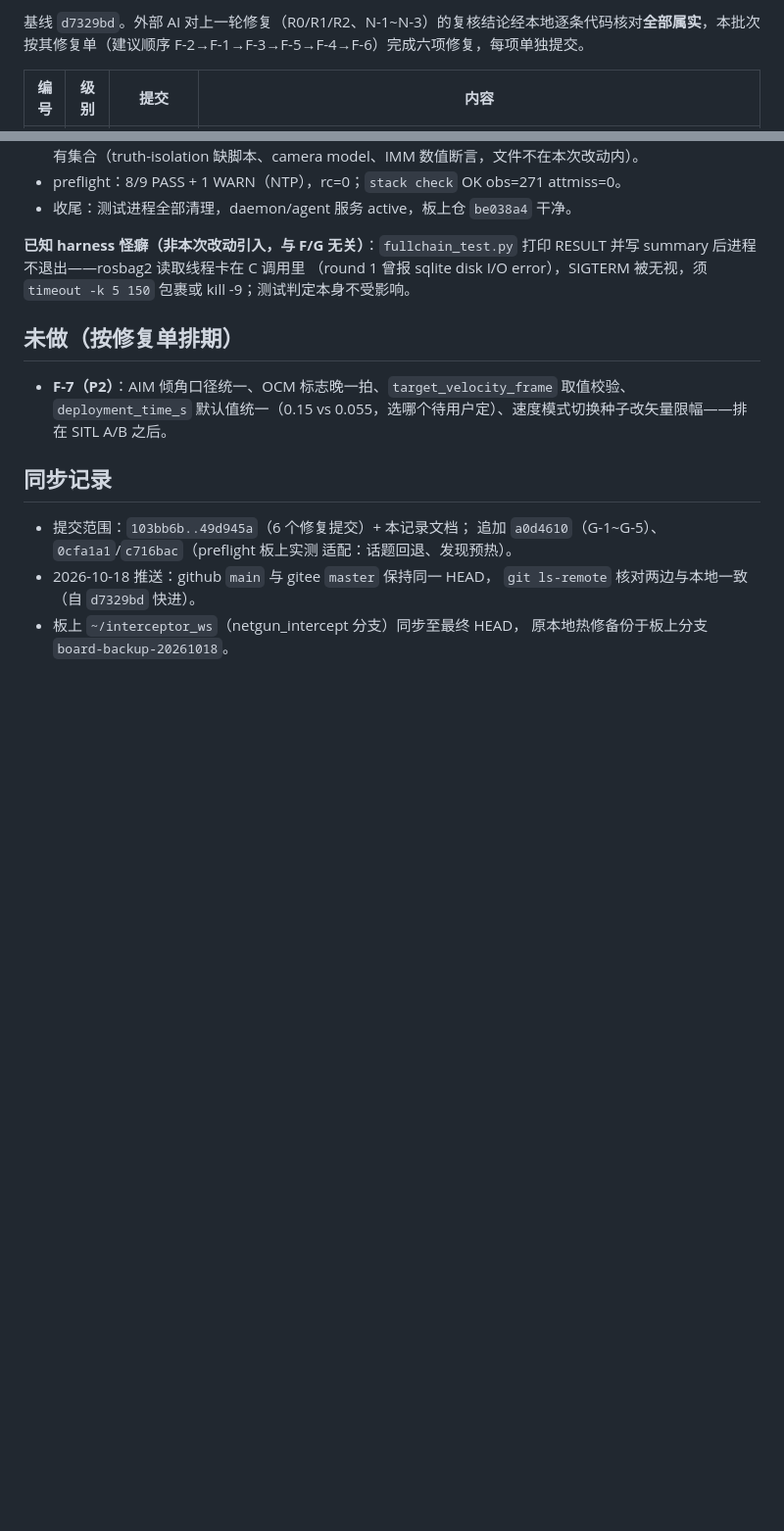
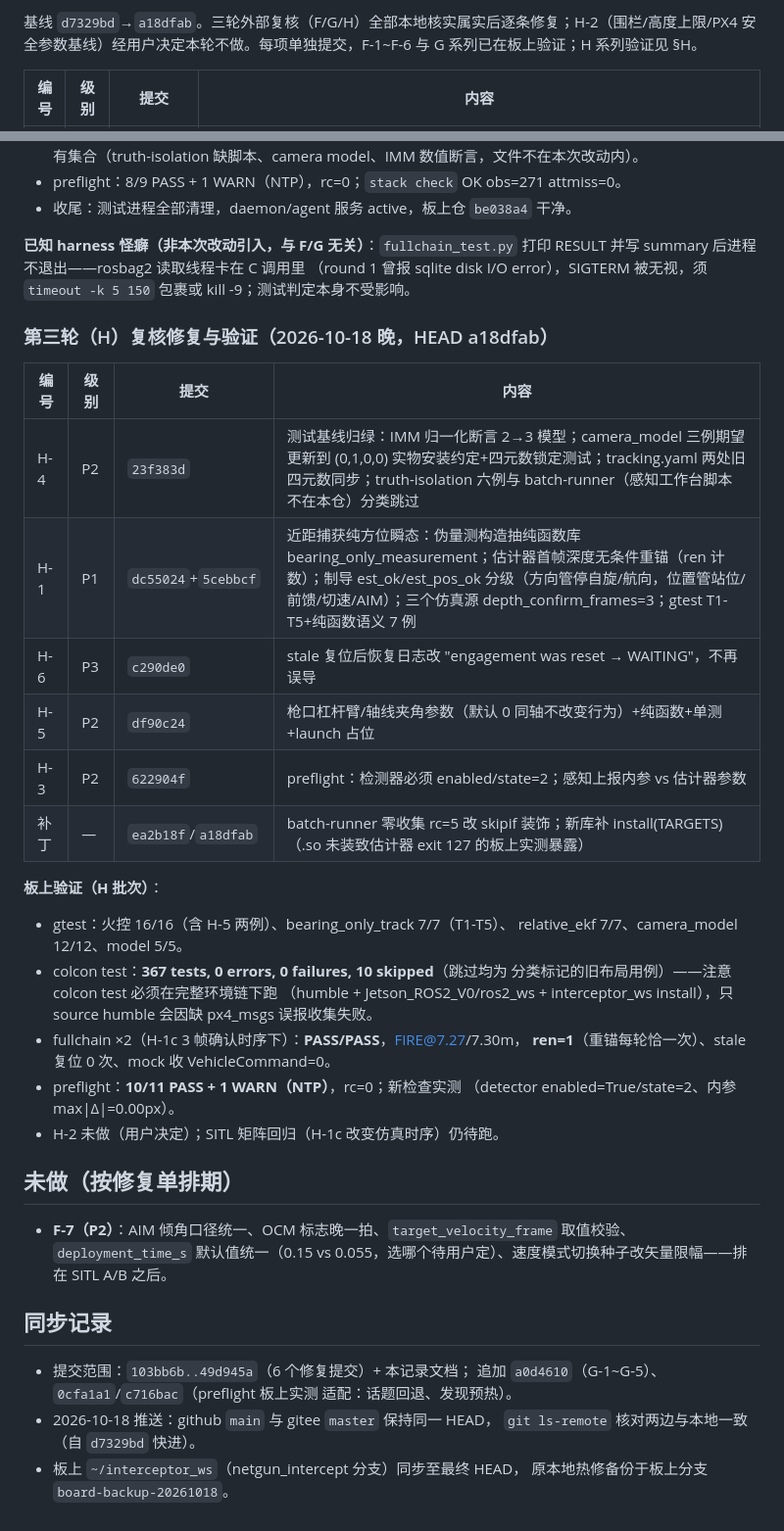
Before and after one commit to yfx1234/UAVLab-Anti-Drone, a Markdown page: docs/复核修复批次_2026-10-18.md, 2 parts joined by grey strips. Shown at 98% size. GitHub-like rendering; blank space fills up the shorter version.

Commit message:
docs: H 批次（H-1/H-3~H-6）记录——板上验证全绿，H-2 经用户决定不做

```diff
--- a/docs/复核修复批次_2026-10-18.md
+++ b/docs/复核修复批次_2026-10-18.md
@@ -2,5 +2,5 @@
 
-基线 `d7329bd`。外部 AI 对上一轮修复（R0/R1/R2、N-1~N-3）的复核结论经本地逐条代码核对**全部属实**，本批次按其修复单（建议顺序 F-2→F-1→F-3→F-5→F-4→F-6）完成六项修复，每项单独提交。
+基线 `d7329bd`→`a18dfab`。三轮外部复核（F/G/H）全部本地核实属实后逐条修复；H-2（围栏/高度上限/PX4 安全参数基线）经用户决定本轮不做。每项单独提交，F-1~F-6 与 G 系列已在板上验证；H 系列验证见 §H。
 
 | 编号 | 级别 | 提交 | 内容 |
 |---|---|---|---|
@@ -58,6 +58,30 @@ synthetic 发 `/test/perception/observations_json`，起栈须传
 （round 1 曾报 sqlite disk I/O error），SIGTERM 被无视，须
 `timeout -k 5 150` 包裹或 kill -9；测试判定本身不受影响。
 
+### 第三轮（H）复核修复与验证（2026-10-18 晚，HEAD a18dfab）
+
+| 编号 | 级别 | 提交 | 内容 |
+|---|---|---|---|
+| H-4 | P2 | `23f383d` | 测试基线归绿：IMM 归一化断言 2→3 模型；camera_model 三例期望更新到 (0,1,0,0) 实物安装约定+四元数锁定测试；tracking.yaml 两处旧四元数同步；truth-isolation 六例与 batch-runner（感知工作台脚本不在本仓）分类跳过 |
+| H-1 | P1 | `dc55024`+`5cebbcf` | 近距捕获纯方位瞬态：伪量测构造抽纯函数库 bearing_only_measurement；估计器首帧深度无条件重锚（ren 计数）；制导 est_ok/est_pos_ok 分级（方向管停自旋/航向，位置管站位/前馈/切速/AIM）；三个仿真源 depth_confirm_frames=3；gtest T1-T5+纯函数语义 7 例 |
+| H-6 | P3 | `c290de0` | stale 复位后恢复日志改 "engagement was reset → WAITING"，不再误导 |
+| H-5 | P2 | `df90c24` | 枪口杠杆臂/轴线夹角参数（默认 0 同轴不改变行为）+纯函数+单测+launch 占位 |
+| H-3 | P2 | `622904f` | preflight：检测器必须 enabled/state=2；感知上报内参 vs 估计器参数 |Δ|>0.5px FAIL |
+| 补丁 | — | `ea2b18f`/`a18dfab` | batch-runner 零收集 rc=5 改 skipif 装饰；新库补 install(TARGETS)（.so 未装致估计器 exit 127 的板上实测暴露） |
+
+**板上验证（H 批次）**：
+- gtest：火控 16/16（含 H-5 两例）、bearing_only_track 7/7（T1-T5）、
+  relative_ekf 7/7、camera_model 12/12、model 5/5。
+- colcon test：**367 tests, 0 errors, 0 failures, 10 skipped**（跳过均为
+  分类标记的旧布局用例）——注意 colcon test 必须在完整环境链下跑
+  （humble + Jetson_ROS2_V0/ros2_ws + interceptor_ws install），只
+  source humble 会因缺 px4_msgs 误报收集失败。
+- fullchain ×2（H-1c 3 帧确认时序下）：**PASS/PASS**，FIRE@7.27/7.30m，
+  **ren=1**（重锚每轮恰一次）、stale 复位 0 次、mock 收 VehicleCommand=0。
+- preflight：**10/11 PASS + 1 WARN（NTP）**，rc=0；新检查实测
+  （detector enabled=True/state=2、内参 max|Δ|=0.00px）。
+- H-2 未做（用户决定）；SITL 矩阵回归（H-1c 改变仿真时序）仍待跑。
+
 ## 未做（按修复单排期）
 
 - **F-7（P2）**：AIM 倾角口径统一、OCM 标志晚一拍、`target_velocity_frame` 取值校验、`deployment_time_s` 默认值统一（0.15 vs 0.055，选哪个待用户定）、速度模式切换种子改矢量限幅——排在 SITL A/B 之后。
```
Also changed, not shown: other parts of docs/复核修复批次_2026-10-18.md (+1 -1 lines).
